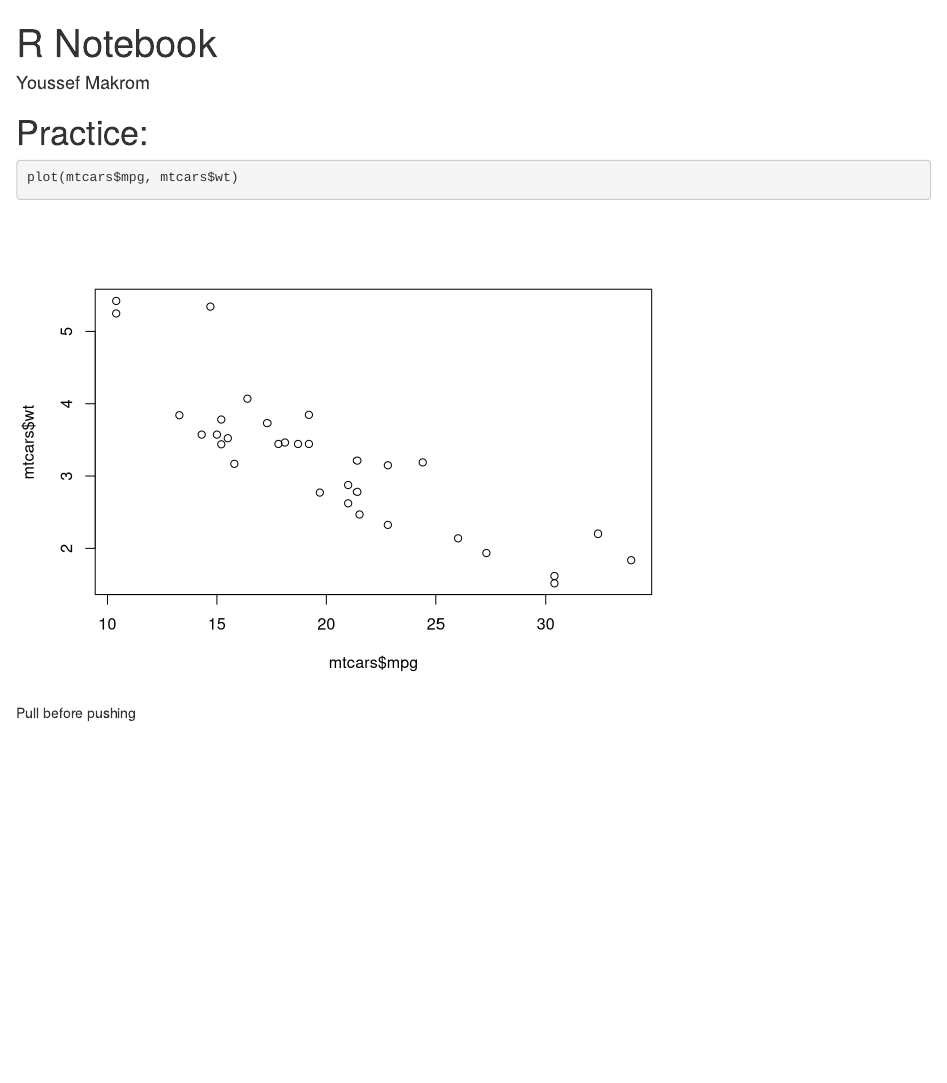
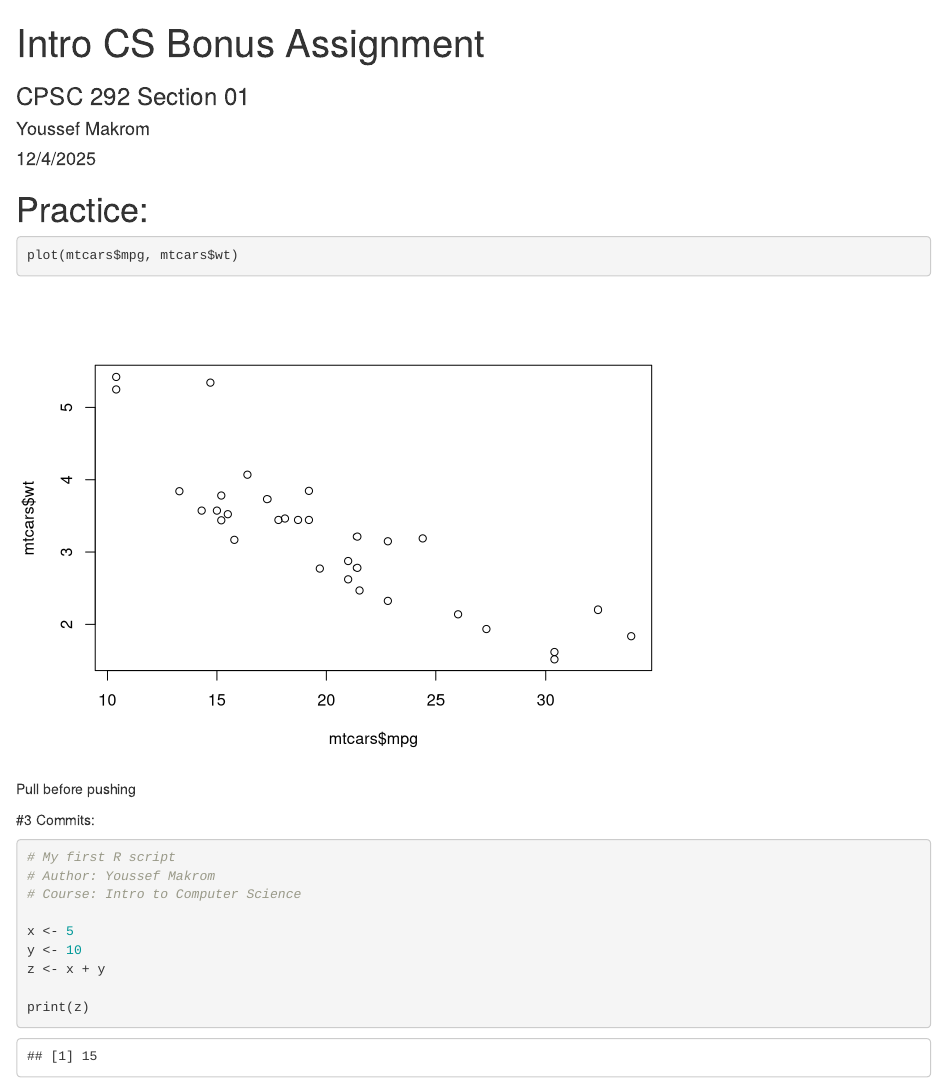
Before and after one commit to Youssef-Makrom/IntroCS-Bonus-Assignment, an R Markdown document (IntroCS-Bonus-Assignment.Rmd): the page in a window 1100 px wide, from its top. Rendered offline with R 4.5, knitr and Pandoc, with nearby package versions.

Commit message:
Commit 1: Added Mathmatic Code

````diff
--- a/IntroCS-Bonus-Assignment.Rmd
+++ b/IntroCS-Bonus-Assignment.Rmd
@@ -1,7 +1,11 @@
 ---
-title: "R Notebook"
+title: "Intro CS Bonus Assignment"
 author: "Youssef Makrom"
-output: html_notebook
+date: "12/4/2025"
+output:
+  html_document:
+    df_print: paged
+subtitle: 'CPSC 292 Section 01'
 ---
 
 # Practice:
@@ -11,3 +15,17 @@ plot(mtcars$mpg, mtcars$wt)
 ```
 
 Pull before pushing
+
+#3 Commits:
+```{r}
+# My first R script
+# Author: Youssef Makrom
+# Course: Intro to Computer Science
+
+x <- 5
+y <- 10
+z <- x + y
+
+print(z)
+
+```
````
